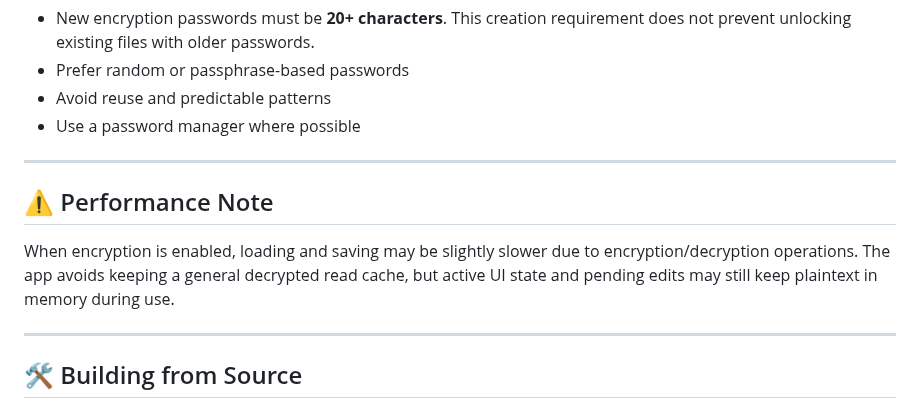
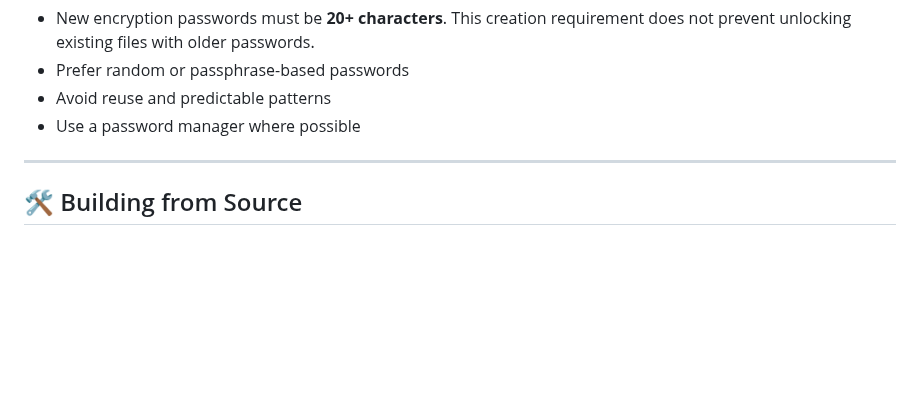
Before and after one commit to johandersson/.LOG-hog, a Markdown page: README.md, the part around the change. Drawn GitHub-style; blank space fills up the shorter version.

```diff
--- a/README.md
+++ b/README.md
@@ -160,12 +160,6 @@ If you forget your password, encrypted data cannot be recovered.
 
 ***
 
-## ⚠️ Performance Note
-
-When encryption is enabled, loading and saving may be slightly slower due to encryption/decryption operations. The app avoids keeping a general decrypted read cache, but active UI state and pending edits may still keep plaintext in memory during use.
-
-***
-
 ## 🛠️ Building from Source
 
 ### Windows
```
